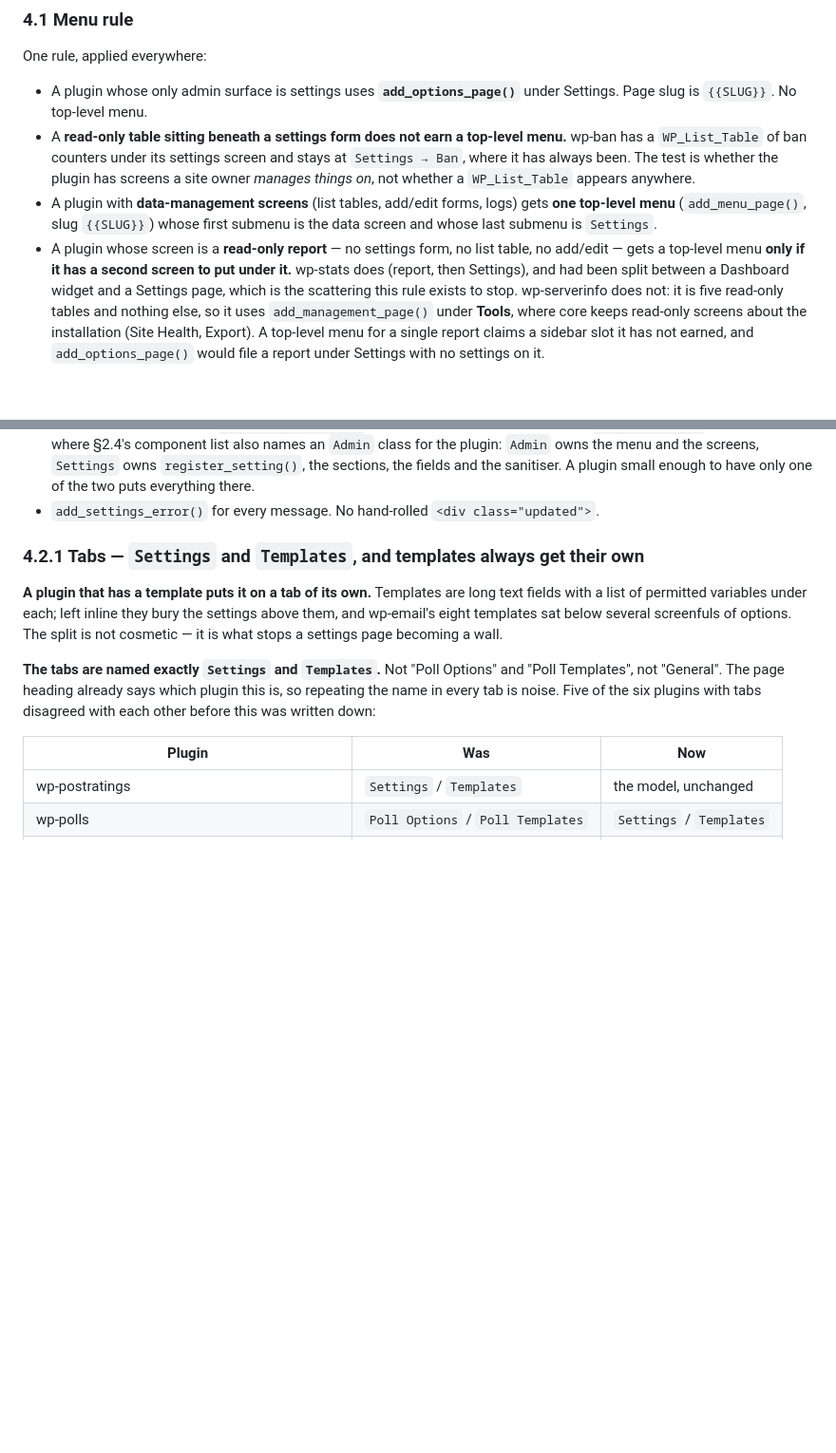
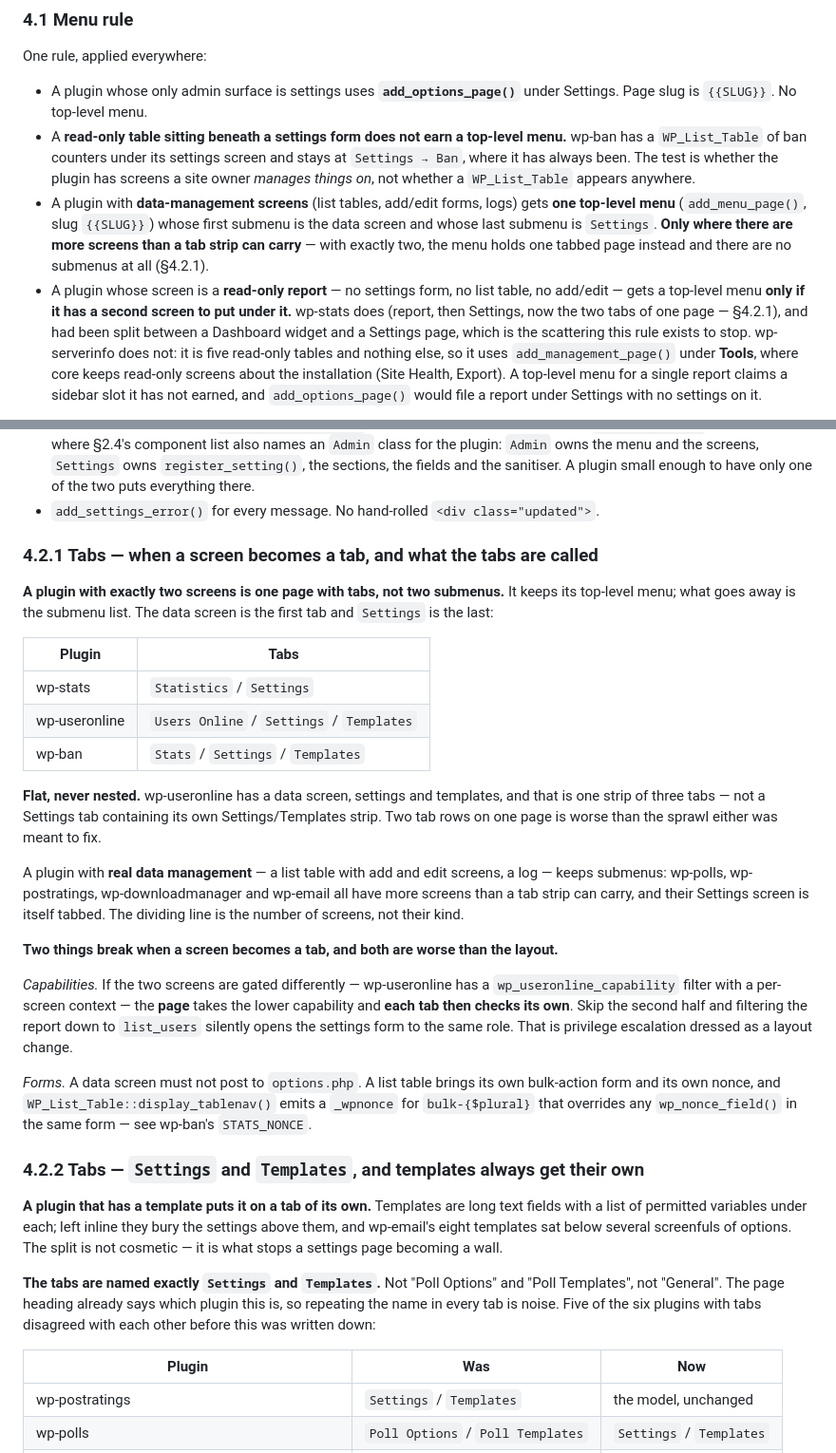
Before and after one commit to lesterchan/wordpress-plugins, a Markdown page: _standards/STANDARDS.md, 2 parts joined by grey strips. Shown at 95% size. Rendered like a GitHub page; blank space fills up the shorter version.

Commit message:
Two screens is one tabbed page, not two submenus
Lester's call, and it settles a question that had come up three times.
The menu stays; the submenus go. wp-stats becomes Statistics/Settings
and wp-useronline becomes Users Online/Settings/Templates, which is the
shape wp-ban is already getting. Flat, never nested -- two tab rows on
one page is worse than the sprawl either was meant to fix.

The dividing line is the number of screens rather than their kind, so
wp-polls and the other data-management plugins keep their submenus and
tab only their settings screen.

Two things break when a screen becomes a tab and both are worse than
the layout, so they are written down rather than left to be
rediscovered: a report and a settings form gated differently must put
the LOWER capability on the page and check the real one per tab, or
loosening the report silently opens the settings form; and a list table
brings its own bulk form and nonce, which options.php will happily
fight with.

4.1 gains a pointer so the menu rule and the tab rule cannot be read as
contradicting each other.

```diff
--- a/_standards/STANDARDS.md
+++ b/_standards/STANDARDS.md
@@ -535,10 +535,13 @@ One rule, applied everywhere:
   a `WP_List_Table` appears anywhere.
 * A plugin with **data-management screens** (list tables, add/edit forms, logs)
   gets **one top-level menu** (`add_menu_page()`, slug `{{SLUG}}`) whose first
-  submenu is the data screen and whose last submenu is `Settings`.
+  submenu is the data screen and whose last submenu is `Settings`. **Only where
+  there are more screens than a tab strip can carry** — with exactly two, the
+  menu holds one tabbed page instead and there are no submenus at all (§4.2.1).
 * A plugin whose screen is a **read-only report** — no settings form, no list
   table, no add/edit — gets a top-level menu **only if it has a second screen to
-  put under it.** wp-stats does (report, then Settings), and had been split
+  put under it.** wp-stats does (report, then Settings, now the two tabs of one
+  page — §4.2.1), and had been split
   between a Dashboard widget and a Settings page, which is the scattering this
   rule exists to stop. wp-serverinfo does not: it is five read-only tables and
   nothing else, so it uses `add_management_page()` under **Tools**, where core
@@ -651,7 +654,44 @@ Every settings screen is built from:
   there.
 * `add_settings_error()` for every message. No hand-rolled `<div class="updated">`.
 
-### 4.2.1 Tabs — `Settings` and `Templates`, and templates always get their own
+### 4.2.1 Tabs — when a screen becomes a tab, and what the tabs are called
+
+**A plugin with exactly two screens is one page with tabs, not two submenus.**
+It keeps its top-level menu; what goes away is the submenu list. The data screen
+is the first tab and `Settings` is the last:
+
+| Plugin | Tabs |
+|---|---|
+| wp-stats | `Statistics` / `Settings` |
+| wp-useronline | `Users Online` / `Settings` / `Templates` |
+| wp-ban | `Stats` / `Settings` / `Templates` |
+
+**Flat, never nested.** wp-useronline has a data screen, settings and templates,
+and that is one strip of three tabs — not a Settings tab containing its own
+Settings/Templates strip. Two tab rows on one page is worse than the sprawl
+either was meant to fix.
+
+A plugin with **real data management** — a list table with add and edit screens,
+a log — keeps submenus: wp-polls, wp-postratings, wp-downloadmanager and
+wp-email all have more screens than a tab strip can carry, and their Settings
+screen is itself tabbed. The dividing line is the number of screens, not their
+kind.
+
+**Two things break when a screen becomes a tab, and both are worse than the
+layout.**
+
+*Capabilities.* If the two screens are gated differently — wp-useronline has a
+`wp_useronline_capability` filter with a per-screen context — the **page** takes
+the lower capability and **each tab then checks its own**. Skip the second half
+and filtering the report down to `list_users` silently opens the settings form
+to the same role. That is privilege escalation dressed as a layout change.
+
+*Forms.* A data screen must not post to `options.php`. A list table brings its
+own bulk-action form and its own nonce, and `WP_List_Table::display_tablenav()`
+emits a `_wpnonce` for `bulk-{$plural}` that overrides any `wp_nonce_field()` in
+the same form — see wp-ban's `STATS_NONCE`.
+
+### 4.2.2 Tabs — `Settings` and `Templates`, and templates always get their own
 
 **A plugin that has a template puts it on a tab of its own.** Templates are long
 text fields with a list of permitted variables under each; left inline they bury
```
